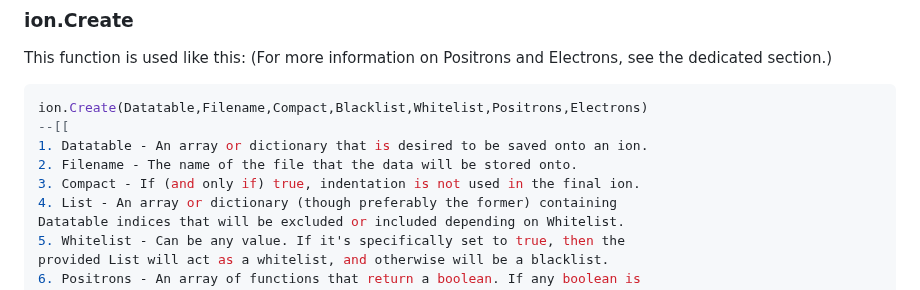
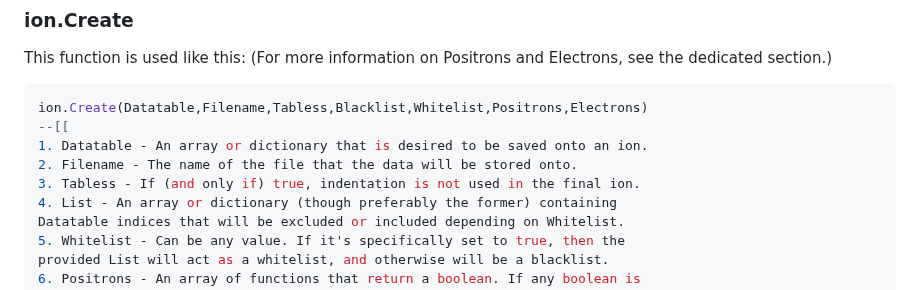
Before and after one commit to NibiriTheMan/ion.lua, a Markdown page: README.md, the part around the change. Drawn GitHub-style.

````diff
--- a/README.md
+++ b/README.md
@@ -20,11 +20,11 @@ Note that each method's name is case sensitive.
 
 This function is used like this: (For more information on Positrons and Electrons, see the dedicated section.)
 ```lua
-ion.Create(Datatable,Filename,Compact,Blacklist,Whitelist,Positrons,Electrons)
+ion.Create(Datatable,Filename,Tabless,Blacklist,Whitelist,Positrons,Electrons)
 --[[
 1. Datatable - An array or dictionary that is desired to be saved onto an ion.
 2. Filename - The name of the file that the data will be stored onto.
-3. Compact - If (and only if) true, indentation is not used in the final ion.
+3. Tabless - If (and only if) true, indentation is not used in the final ion.
 4. List - An array or dictionary (though preferably the former) containing
 Datatable indices that will be excluded or included depending on Whitelist.
 5. Whitelist - Can be any value. If it's specifically set to true, then the
````
